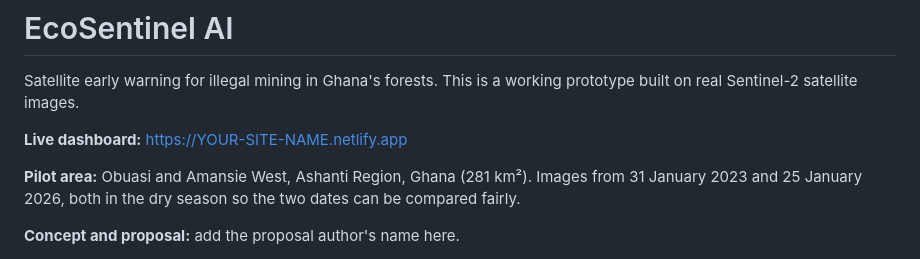
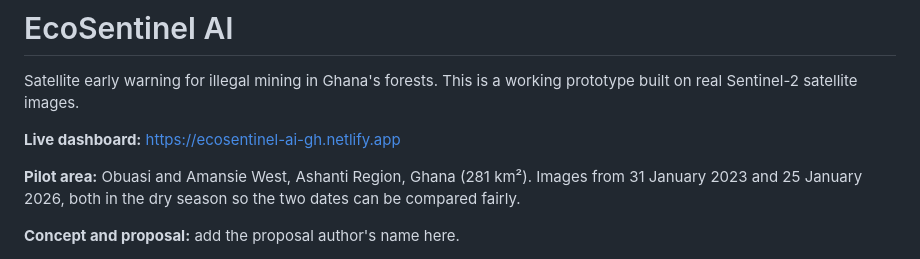
Before and after one commit to hilary-aoao/ecosentinel-ai, a Markdown page: README.md, the part around the change. GitHub-like rendering.

```diff
--- a/README.md
+++ b/README.md
@@ -2,7 +2,7 @@
 
 Satellite early warning for illegal mining in Ghana's forests. This is a working prototype built on real Sentinel-2 satellite images.
 
-**Live dashboard:** https://YOUR-SITE-NAME.netlify.app
+**Live dashboard:** https://ecosentinel-ai-gh.netlify.app
 
 **Pilot area:** Obuasi and Amansie West, Ashanti Region, Ghana (281 km²). Images from 31 January 2023 and 25 January 2026, both in the dry season so the two dates can be compared fairly.
 
```
